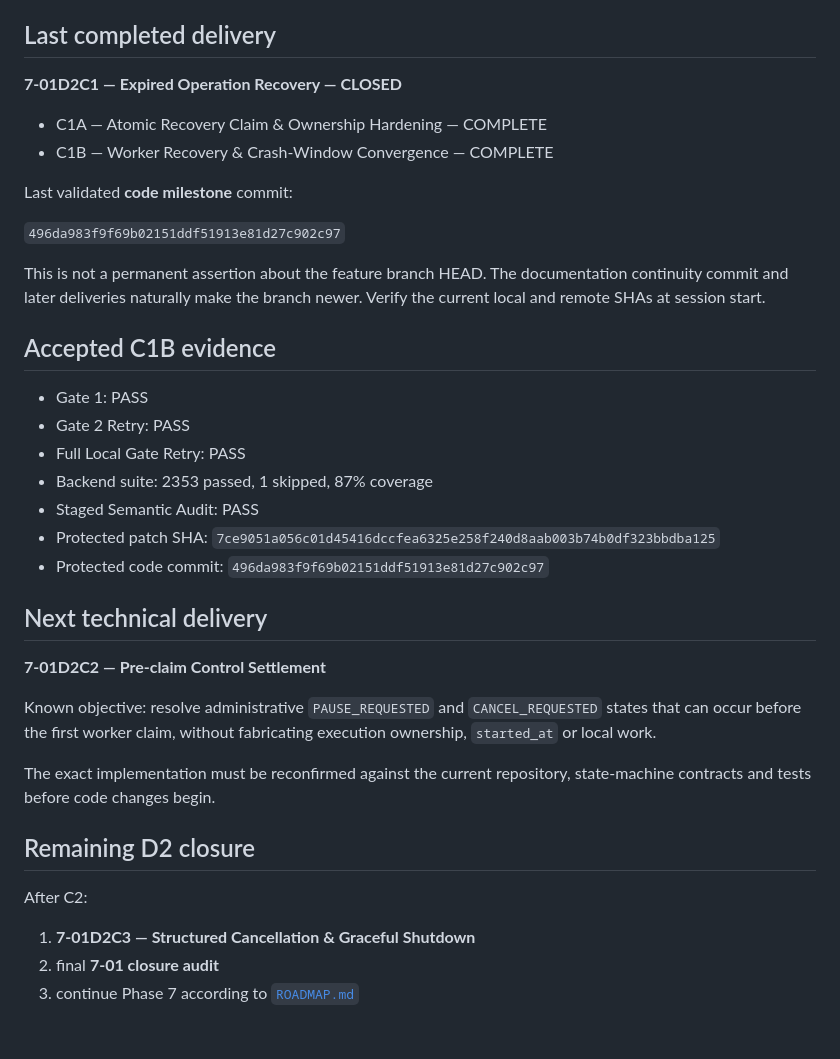
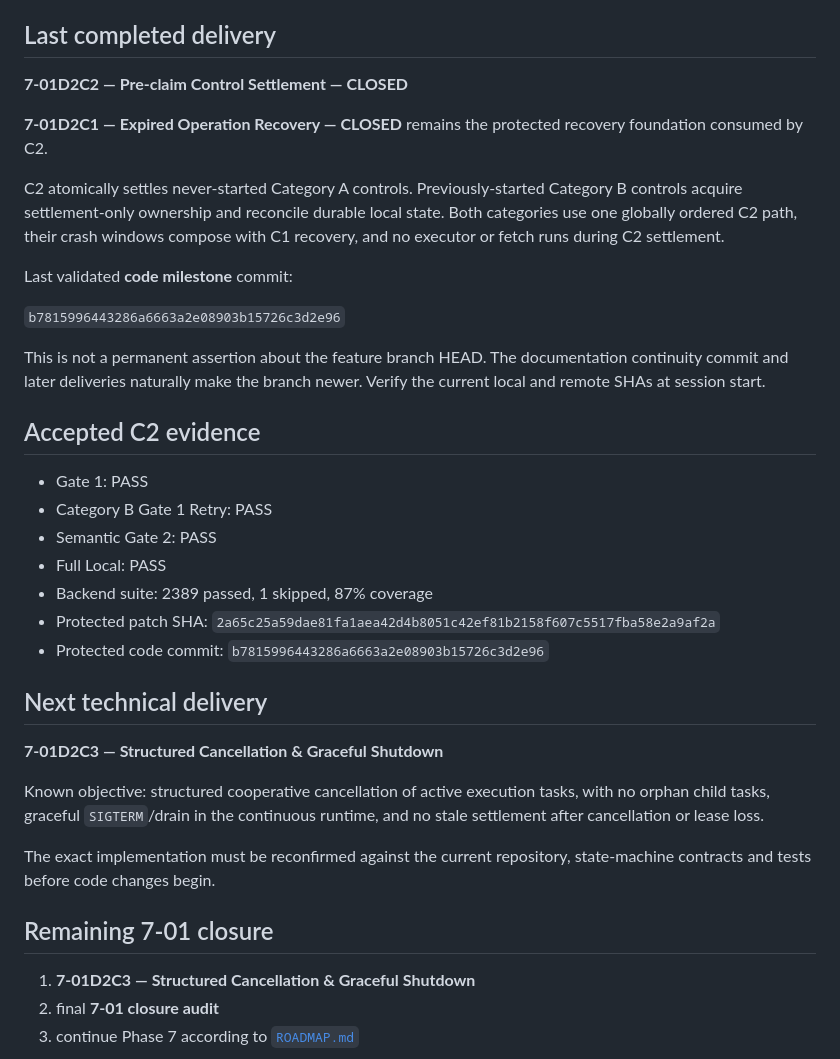
Before and after one commit to LuanFazolimMurolo/ADT, a Markdown page: docs/CHAT_CONTINUITY.md, the part around the change. Drawn GitHub-style; blank space fills up the shorter version.

Commit message:
docs(adt): advance handoff to phase-7 C3

```diff
--- a/docs/CHAT_CONTINUITY.md
+++ b/docs/CHAT_CONTINUITY.md
@@ -22,45 +22,49 @@ Phase 6 is complete and versioned. Phase 7 is active.
 
 ## Last completed delivery
 
-**7-01D2C1 — Expired Operation Recovery — CLOSED**
+**7-01D2C2 — Pre-claim Control Settlement — CLOSED**
 
-- C1A — Atomic Recovery Claim & Ownership Hardening — COMPLETE
-- C1B — Worker Recovery & Crash-Window Convergence — COMPLETE
+**7-01D2C1 — Expired Operation Recovery — CLOSED** remains the protected
+recovery foundation consumed by C2.
+
+C2 atomically settles never-started Category A controls. Previously-started
+Category B controls acquire settlement-only ownership and reconcile durable
+local state. Both categories use one globally ordered C2 path, their crash
+windows compose with C1 recovery, and no executor or fetch runs during C2
+settlement.
 
 Last validated **code milestone** commit:
 
-`496da983f9f69b02151ddf51913e81d27c902c97`
+`b7815996443286a6663a2e08903b15726c3d2e96`
 
 This is not a permanent assertion about the feature branch HEAD. The
 documentation continuity commit and later deliveries naturally make the branch
 newer. Verify the current local and remote SHAs at session start.
 
-## Accepted C1B evidence
+## Accepted C2 evidence
 
 - Gate 1: PASS
-- Gate 2 Retry: PASS
-- Full Local Gate Retry: PASS
-- Backend suite: 2353 passed, 1 skipped, 87% coverage
-- Staged Semantic Audit: PASS
+- Category B Gate 1 Retry: PASS
+- Semantic Gate 2: PASS
+- Full Local: PASS
+- Backend suite: 2389 passed, 1 skipped, 87% coverage
 - Protected patch SHA:
-  `7ce9051a056c01d45416dccfea6325e258f240d8aab003b74b0df323bbdba125`
+  `2a65c25a59dae81fa1aea42d4b8051c42ef81b2158f607c5517fba58e2a9af2a`
 - Protected code commit:
-  `496da983f9f69b02151ddf51913e81d27c902c97`
+  `b7815996443286a6663a2e08903b15726c3d2e96`
 
 ## Next technical delivery
 
-**7-01D2C2 — Pre-claim Control Settlement**
+**7-01D2C3 — Structured Cancellation & Graceful Shutdown**
 
-Known objective: resolve administrative `PAUSE_REQUESTED` and
-`CANCEL_REQUESTED` states that can occur before the first worker claim, without
-fabricating execution ownership, `started_at` or local work.
+Known objective: structured cooperative cancellation of active execution tasks,
+with no orphan child tasks, graceful `SIGTERM`/drain in the continuous runtime,
+and no stale settlement after cancellation or lease loss.
 
 The exact implementation must be reconfirmed against the current repository,
 state-machine contracts and tests before code changes begin.
 
-## Remaining D2 closure
-
-After C2:
+## Remaining 7-01 closure
 
 1. **7-01D2C3 — Structured Cancellation & Graceful Shutdown**
 2. final **7-01 closure audit**
```
